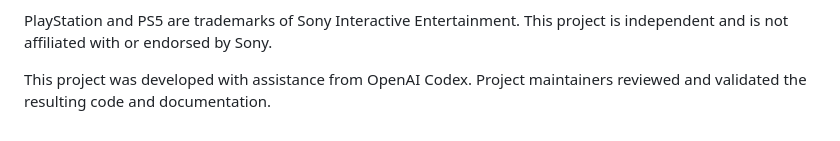
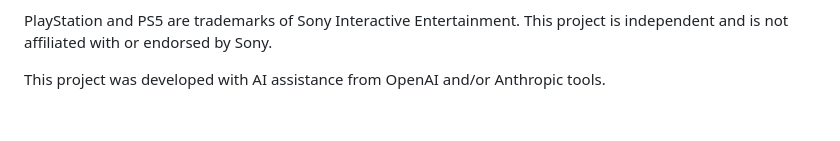
Before and after one commit to blackbearreloaded/ps5-python, a Markdown page: README.md, the part around the change. GitHub-like rendering.

Commit message:
Standardize the AI assistance note

```diff
--- a/README.md
+++ b/README.md
@@ -368,5 +368,4 @@ Bundled third-party components retain their respective licenses; see
 PlayStation and PS5 are trademarks of Sony Interactive Entertainment. This
 project is independent and is not affiliated with or endorsed by Sony.
 
-This project was developed with assistance from OpenAI Codex. Project
-maintainers reviewed and validated the resulting code and documentation.
+This project was developed with AI assistance from OpenAI and/or Anthropic tools.
```
